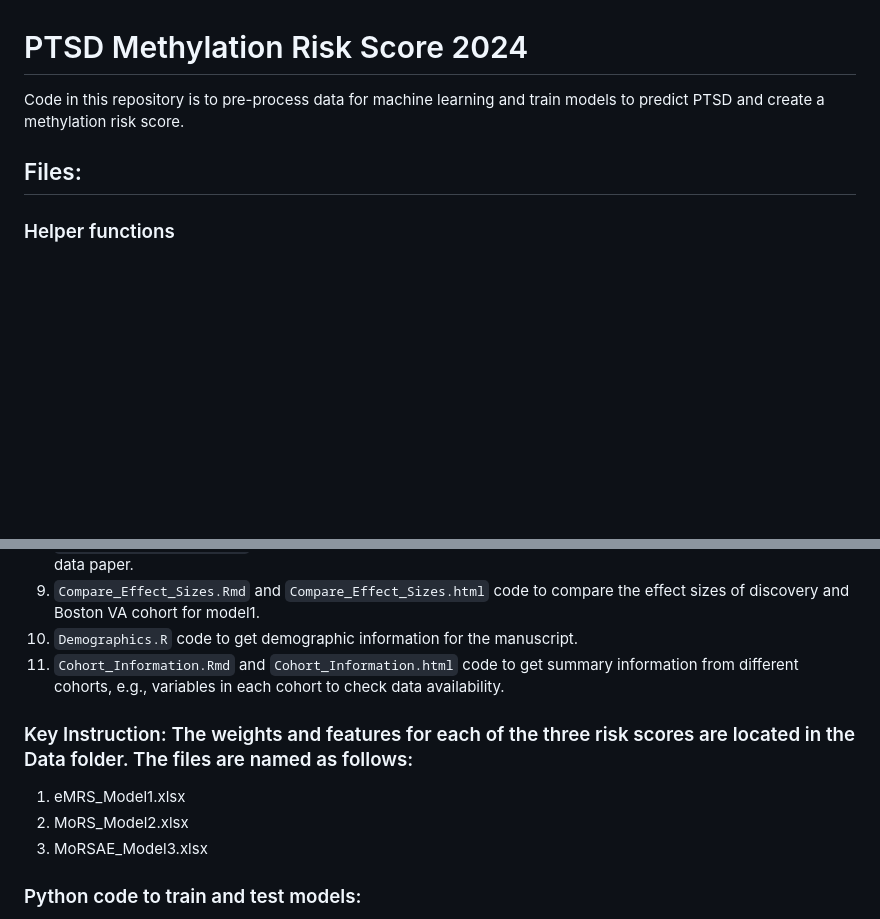
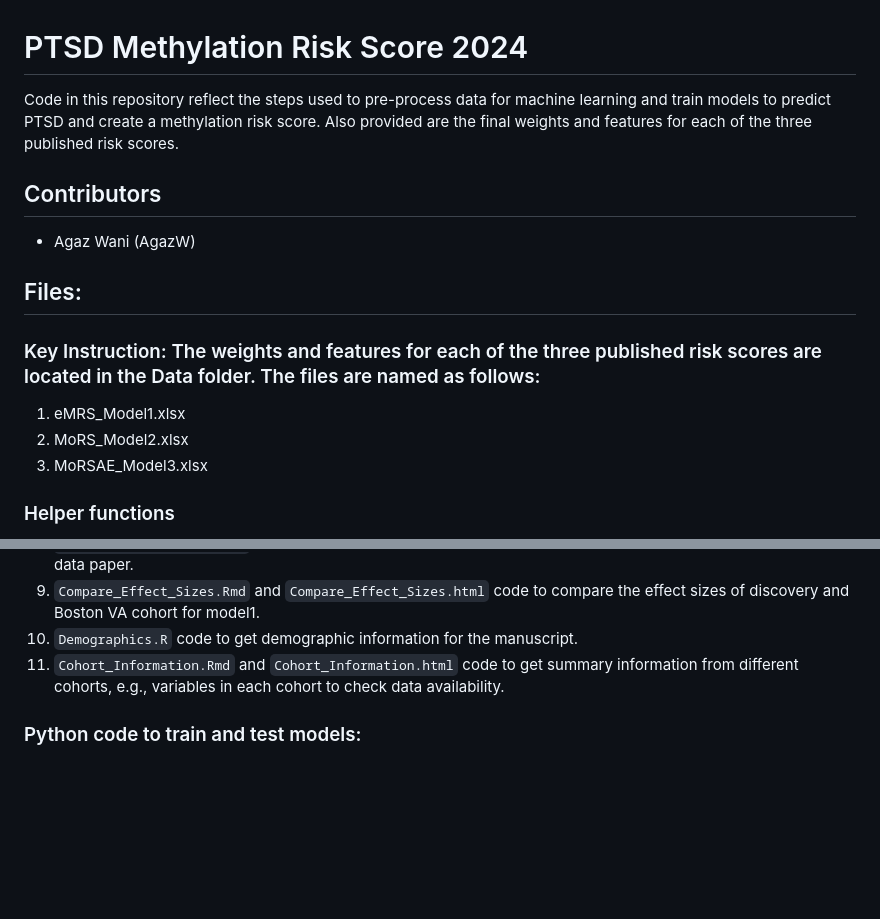
Before and after one commit to mainul1/PTSD-Methylation-Risk-Score-2024, a Markdown page: README.md, 2 parts joined by grey strips. Drawn GitHub-style; blank space fills up the shorter version.

```diff
--- a/README.md
+++ b/README.md
@@ -1,7 +1,17 @@
 # PTSD Methylation Risk Score 2024
-Code in this repository is to pre-process data for machine learning and train models to predict PTSD and create a methylation risk score.
+Code in this repository reflect the steps used to pre-process data for machine learning and train models to predict PTSD and create a methylation risk score. Also provided are the final weights and features for each of the three published risk scores.
+
+## Contributors
+
+- Agaz Wani (AgazW)
 
 ## Files:
+
+### Key Instruction: The weights and features for each of the three published risk scores are located in the Data folder. The files are named as follows:
+
+1. eMRS_Model1.xlsx
+2. MoRS_Model2.xlsx
+3. MoRSAE_Model3.xlsx
 
 ### Helper functions
 1. `install_needed_packages.R` install required packages.
@@ -16,12 +26,6 @@ paper as we thought to make it an Epic data paper.
 9. `Compare_Effect_Sizes.Rmd` and `Compare_Effect_Sizes.html` code to compare the effect sizes of discovery and Boston VA cohort for model1.
 10. `Demographics.R` code to get demographic information for the manuscript.
 11. `Cohort_Information.Rmd` and `Cohort_Information.html` code to get summary information from different cohorts, e.g., variables in each cohort to check data availability.
-
-### Key Instruction: The weights and features for each of the three risk scores are located in the Data folder. The files are named as follows:
-
-1. eMRS_Model1.xlsx
-2. MoRS_Model2.xlsx
-3. MoRSAE_Model3.xlsx
 
 ### Python code to train and test models:
 1. `makedirectory.py` Is to make a directory to store the outcome files from each run.
```
